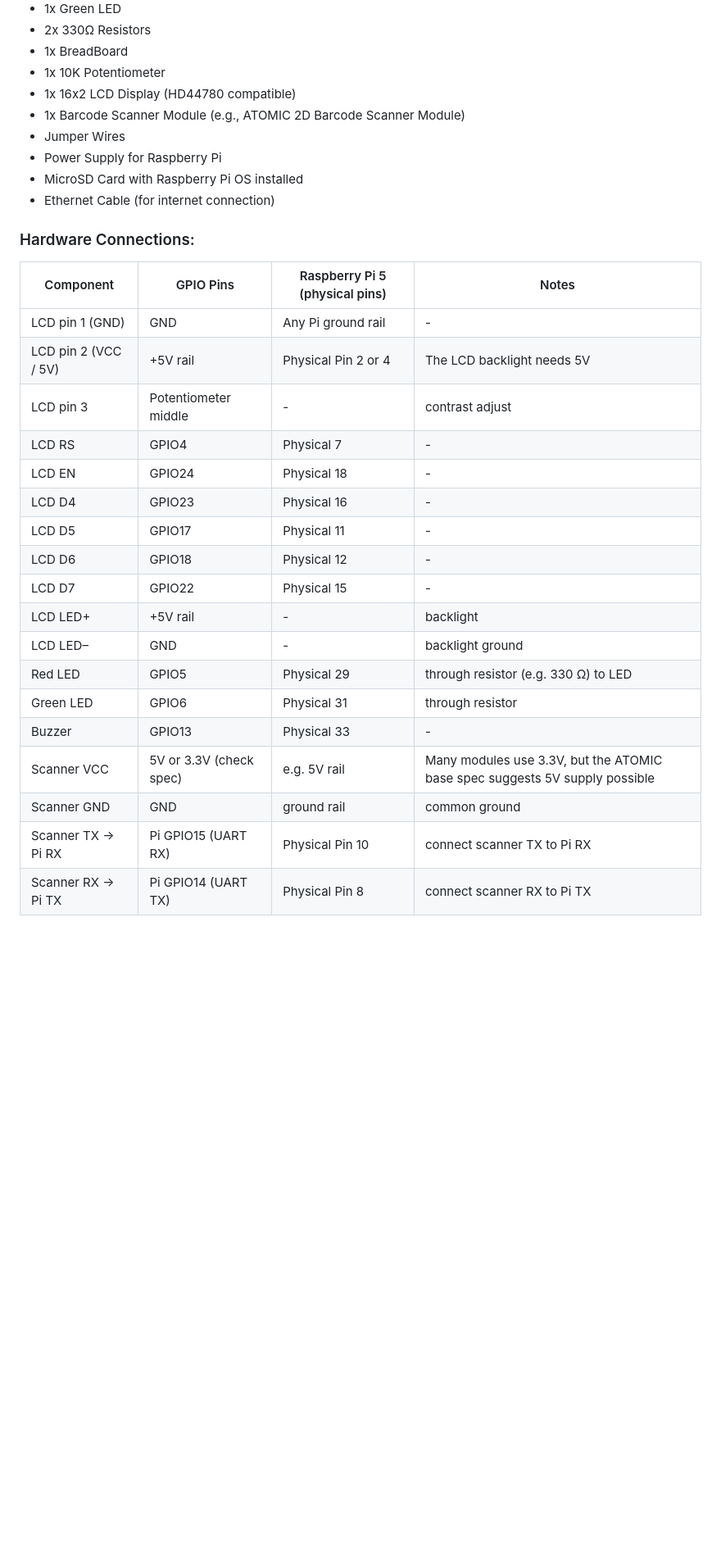
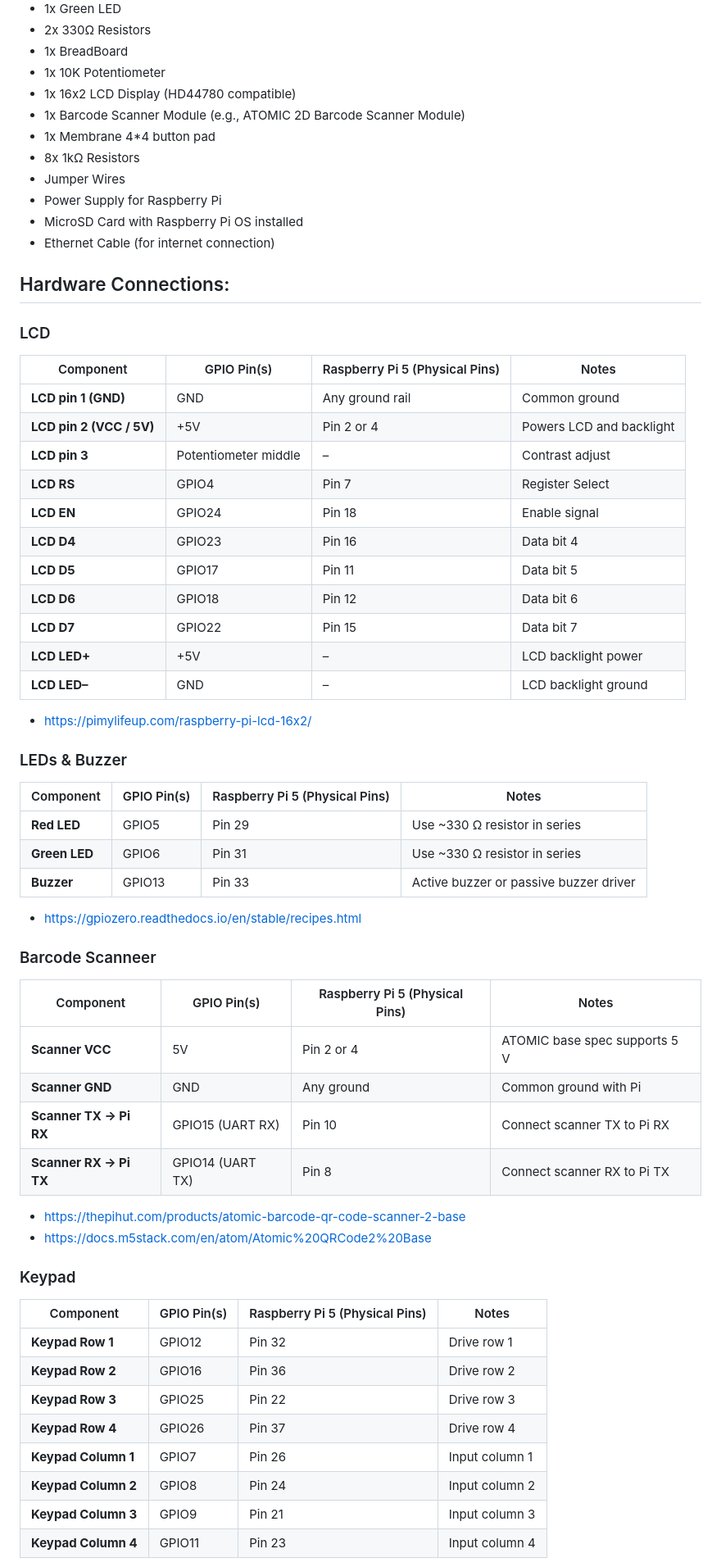
Before and after one commit to HenriqueJoanoni/edusense-project, a Markdown page: README.md, the part around the change printed below. Shown: that part at 82% size. Drawn GitHub-style; blank space fills up the shorter version.

Commit message:
docs(iot): update GPIO pins table
update the pins table and add updated fritzing diagram

```diff
--- a/README.md
+++ b/README.md
@@ -63,31 +63,61 @@ improving reliability through automation.
 - 1x 10K Potentiometer
 - 1x 16x2 LCD Display (HD44780 compatible)
 - 1x Barcode Scanner Module (e.g., ATOMIC 2D Barcode Scanner Module)
+- 1x Membrane 4*4 button pad
+- 8x 1kΩ Resistors
 - Jumper Wires
 - Power Supply for Raspberry Pi
 - MicroSD Card with Raspberry Pi OS installed
 - Ethernet Cable (for internet connection)
 
-### Hardware Connections:
+## Hardware Connections:
+### LCD
 
-| Component            | GPIO Pins          | Raspberry Pi 5 (physical pins) | Notes                                                                                                   |
-|----------------------|-----------------------------|---------------------------------|---------------------------------------------------------------------------------------------------------|
-| LCD pin 1 (GND)      | GND                         | Any Pi ground rail              | -                                                                                                       |
-| LCD pin 2 (VCC / 5V) | +5V rail                    | Physical Pin 2 or 4             | The LCD backlight needs 5V                                                                              |
-| LCD pin 3      | Potentiometer middle        | -                               | contrast adjust                                                                                         |
-| LCD RS               | GPIO4                       | Physical 7              | -                                                                                                       |
-| LCD EN               | GPIO24                      | Physical 18            | -                                                                                                       |
-| LCD D4               | GPIO23                      | Physical 16            | -                                                                                                       |
-| LCD D5               | GPIO17                      | Physical 11            | -                                                                                                       |
-| LCD D6               | GPIO18                      | Physical 12            | -                                                                                                       |
-| LCD D7               | GPIO22                      | Physical 15            | -                                                                                                       |
-| LCD LED+             | +5V rail                    | -                               | backlight                                                                                               |
-| LCD LED–             | GND                         | -                               | backlight ground                                                                                        |
-| Red LED    | GPIO5                       | Physical 29             | through resistor (e.g. 330 Ω) to LED                                                                    |
-| Green LED | GPIO6                       | Physical 31             | through resistor                                                                                        |
-| Buzzer      | GPIO13                      | Physical 33            | -                                               |
-| Scanner VCC          | 5V or 3.3V (check spec)     | e.g. 5V rail                    | Many modules use 3.3V, but the ATOMIC base spec suggests 5V supply possible |
-| Scanner GND          | GND                         | ground rail                     | common ground                                                                                           |
-| Scanner TX → Pi RX   | Pi GPIO15 (UART RX) | Physical Pin 10                 | connect scanner TX to Pi RX                                                                             |
-| Scanner RX → Pi TX   | Pi GPIO14 (UART TX) | Physical Pin 8                  | connect scanner RX to Pi TX                                                                             |
+| Component                | GPIO Pin(s)          | Raspberry Pi 5 (Physical Pins) | Notes                                  |
+| ------------------------ | -------------------- | ------------------------------ | -------------------------------------- |
+| **LCD pin 1 (GND)**      | GND                  | Any ground rail                | Common ground                          |
+| **LCD pin 2 (VCC / 5V)** | +5V                  | Pin 2 or 4                     | Powers LCD and backlight               |
+| **LCD pin 3**            | Potentiometer middle | –                              | Contrast adjust                        |
+| **LCD RS**               | GPIO4                | Pin 7                          | Register Select                        |
+| **LCD EN**               | GPIO24               | Pin 18                         | Enable signal                          |
+| **LCD D4**               | GPIO23               | Pin 16                         | Data bit 4                             |
+| **LCD D5**               | GPIO17               | Pin 11                         | Data bit 5                             |
+| **LCD D6**               | GPIO18               | Pin 12                         | Data bit 6                             |
+| **LCD D7**               | GPIO22               | Pin 15                         | Data bit 7                             |
+| **LCD LED+**             | +5V                  | –                              | LCD backlight power                    |
+| **LCD LED–**             | GND                  | –                              | LCD backlight ground                   |
 
+- https://pimylifeup.com/raspberry-pi-lcd-16x2/
+
+### LEDs & Buzzer
+| Component                | GPIO Pin(s)          | Raspberry Pi 5 (Physical Pins) | Notes                                  |
+| ------------------------ | -------------------- | ------------------------------ | -------------------------------------- |
+| **Red LED**              | GPIO5                | Pin 29                         | Use ~330 Ω resistor in series          |
+| **Green LED**            | GPIO6                | Pin 31                         | Use ~330 Ω resistor in series          |
+| **Buzzer**               | GPIO13               | Pin 33                         | Active buzzer or passive buzzer driver |
+
+- https://gpiozero.readthedocs.io/en/stable/recipes.html
+
+### Barcode Scanneer
+| Component                | GPIO Pin(s)          | Raspberry Pi 5 (Physical Pins) | Notes                                  |
+| ------------------------ | -------------------- | ------------------------------ | -------------------------------------- |
+| **Scanner VCC**          | 5V                   | Pin 2 or 4                     | ATOMIC base spec supports 5 V          |
+| **Scanner GND**          | GND                  | Any ground                     | Common ground with Pi                  |
+| **Scanner TX → Pi RX**   | GPIO15 (UART RX)     | Pin 10                         | Connect scanner TX to Pi RX            |
+| **Scanner RX → Pi TX**   | GPIO14 (UART TX)     | Pin 8                          | Connect scanner RX to Pi TX            |
+
+- https://thepihut.com/products/atomic-barcode-qr-code-scanner-2-base
+- https://docs.m5stack.com/en/atom/Atomic%20QRCode2%20Base
+
+### Keypad
+| Component                | GPIO Pin(s)          | Raspberry Pi 5 (Physical Pins) | Notes                                  |
+| ------------------------ | -------------------- | ------------------------------ | -------------------------------------- |
+| **Keypad Row 1**         | GPIO12               | Pin 32                         | Drive row 1                            |
+| **Keypad Row 2**         | GPIO16               | Pin 36                         | Drive row 2                            |
+| **Keypad Row 3**         | GPIO25               | Pin 22                         | Drive row 3                            |
+| **Keypad Row 4**         | GPIO26               | Pin 37                         | Drive row 4                            |
+| **Keypad Column 1**      | GPIO7                | Pin 26                         | Input column 1                         |
+| **Keypad Column 2**      | GPIO8                | Pin 24                         | Input column 2                         |
+| **Keypad Column 3**      | GPIO9                | Pin 21                         | Input column 3                         |
+| **Keypad Column 4**      | GPIO11               | Pin 23                         | Input column 4                         |
+
```
Also changed, not shown: other parts of README.md (+4 -0 lines), media/final_iot_diagram.png (added).
